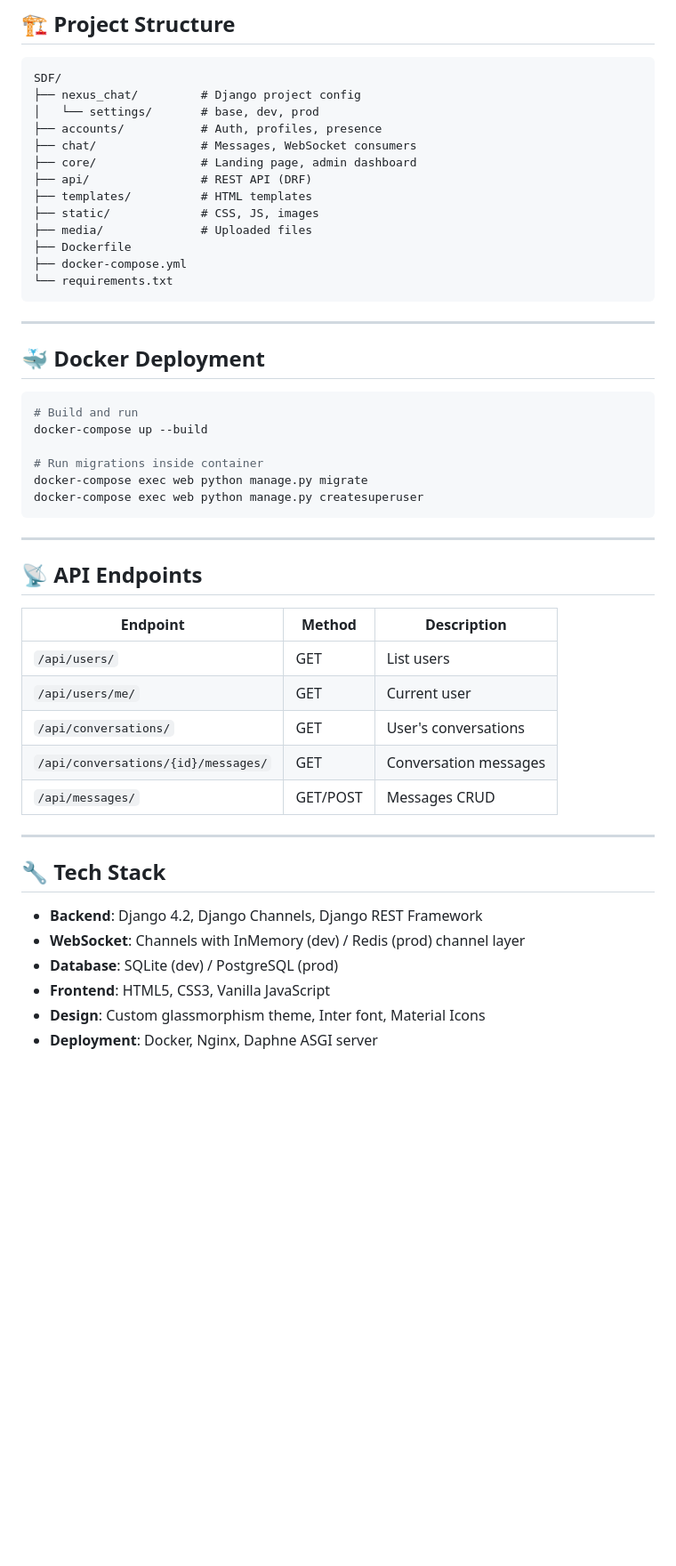
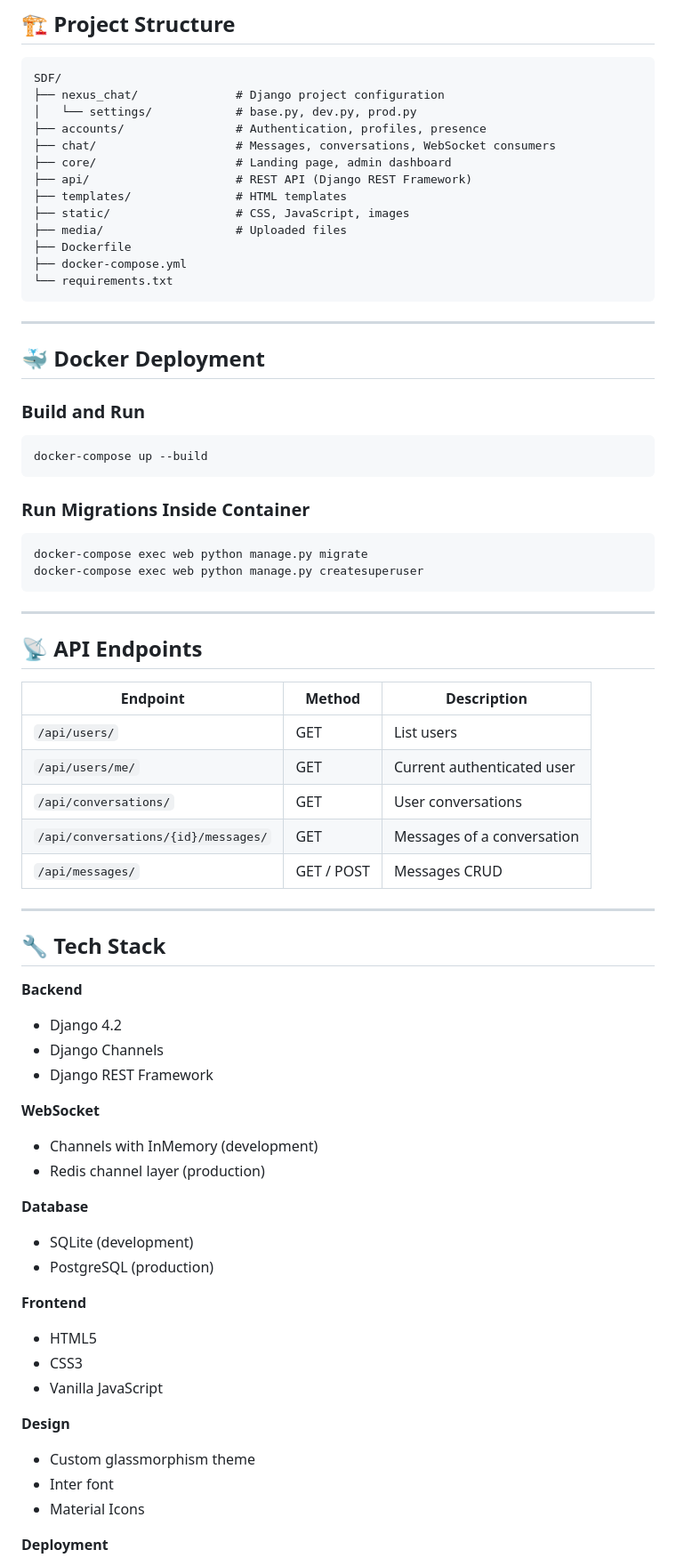
Before and after one commit to sainikhil-sys/nexuschatweb, a Markdown page: README.md, the part around one of its changes. Shown at 89% size. Rendered like a GitHub page; blank space fills up the shorter version.

Commit message:
Revise README for clarity and additional details
Updated README to enhance clarity and detail, including setup instructions, project structure, tech stack, and future improvements.

````diff
--- a/README.md
+++ b/README.md
@@ -67,15 +78,15 @@ Open **http://127.0.0.1:8000** in your browser.
 
 ```
 SDF/
-├── nexus_chat/         # Django project config
-│   └── settings/       # base, dev, prod
-├── accounts/           # Auth, profiles, presence
-├── chat/               # Messages, WebSocket consumers
-├── core/               # Landing page, admin dashboard
-├── api/                # REST API (DRF)
-├── templates/          # HTML templates
-├── static/             # CSS, JS, images
-├── media/              # Uploaded files
+├── nexus_chat/              # Django project configuration
+│   └── settings/            # base.py, dev.py, prod.py
+├── accounts/                # Authentication, profiles, presence
+├── chat/                    # Messages, conversations, WebSocket consumers
+├── core/                    # Landing page, admin dashboard
+├── api/                     # REST API (Django REST Framework)
+├── templates/               # HTML templates
+├── static/                  # CSS, JavaScript, images
+├── media/                   # Uploaded files
 ├── Dockerfile
 ├── docker-compose.yml
 └── requirements.txt
@@ -85,11 +96,15 @@ SDF/
 
 ## 🐳 Docker Deployment
 
+### Build and Run
+
 ```bash
-# Build and run
 docker-compose up --build
+```
 
-# Run migrations inside container
+### Run Migrations Inside Container
+
+```bash
 docker-compose exec web python manage.py migrate
 docker-compose exec web python manage.py createsuperuser
 ```
@@ -98,21 +113,45 @@ docker-compose exec web python manage.py createsuperuser
 
 ## 📡 API Endpoints
 
-| Endpoint | Method | Description |
-|----------|--------|-------------|
-| `/api/users/` | GET | List users |
-| `/api/users/me/` | GET | Current user |
-| `/api/conversations/` | GET | User's conversations |
-| `/api/conversations/{id}/messages/` | GET | Conversation messages |
-| `/api/messages/` | GET/POST | Messages CRUD |
+| Endpoint                            | Method     | Description                |
+| ----------------------------------- | ---------- | -------------------------- |
+| `/api/users/`                       | GET        | List users                 |
+| `/api/users/me/`                    | GET        | Current authenticated user |
+| `/api/conversations/`               | GET        | User conversations         |
+| `/api/conversations/{id}/messages/` | GET        | Messages of a conversation |
+| `/api/messages/`                    | GET / POST | Messages CRUD              |
 
 ---
 
 ## 🔧 Tech Stack
 
-- **Backend**: Django 4.2, Django Channels, Django REST Framework
-- **WebSocket**: Channels with InMemory (dev) / Redis (prod) channel layer
-- **Database**: SQLite (dev) / PostgreSQL (prod)
-- **Frontend**: HTML5, CSS3, Vanilla JavaScript
-- **Design**: Custom glassmorphism theme, Inter font, Material Icons
-- **Deployment**: Docker, Nginx, Daphne ASGI server
+**Backend**
+
+* Django 4.2
+* Django Channels
+* Django REST Framework
+
+**WebSocket**
+
+* Channels with InMemory (development)
+* Redis channel layer (production)
+
+**Database**
+
+* SQLite (development)
+* PostgreSQL (production)
+
+**Frontend**
+
+* HTML5
+* CSS3
+* Vanilla JavaScript
+
+**Design**
+
+* Custom glassmorphism theme
+* Inter font
+* Material Icons
+
+**Deployment**
+
````
Also changed, not shown: other parts of README.md (+122 -29 lines).
